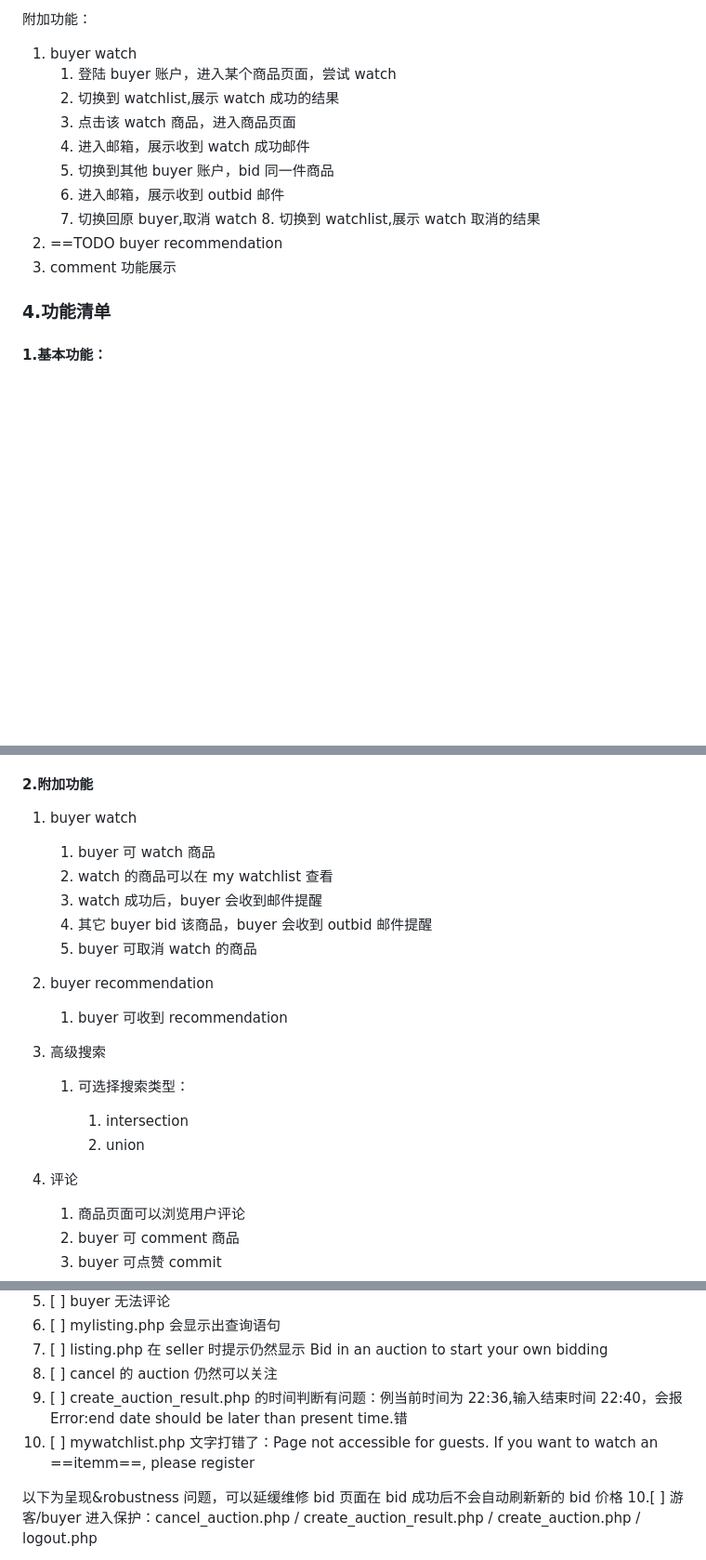
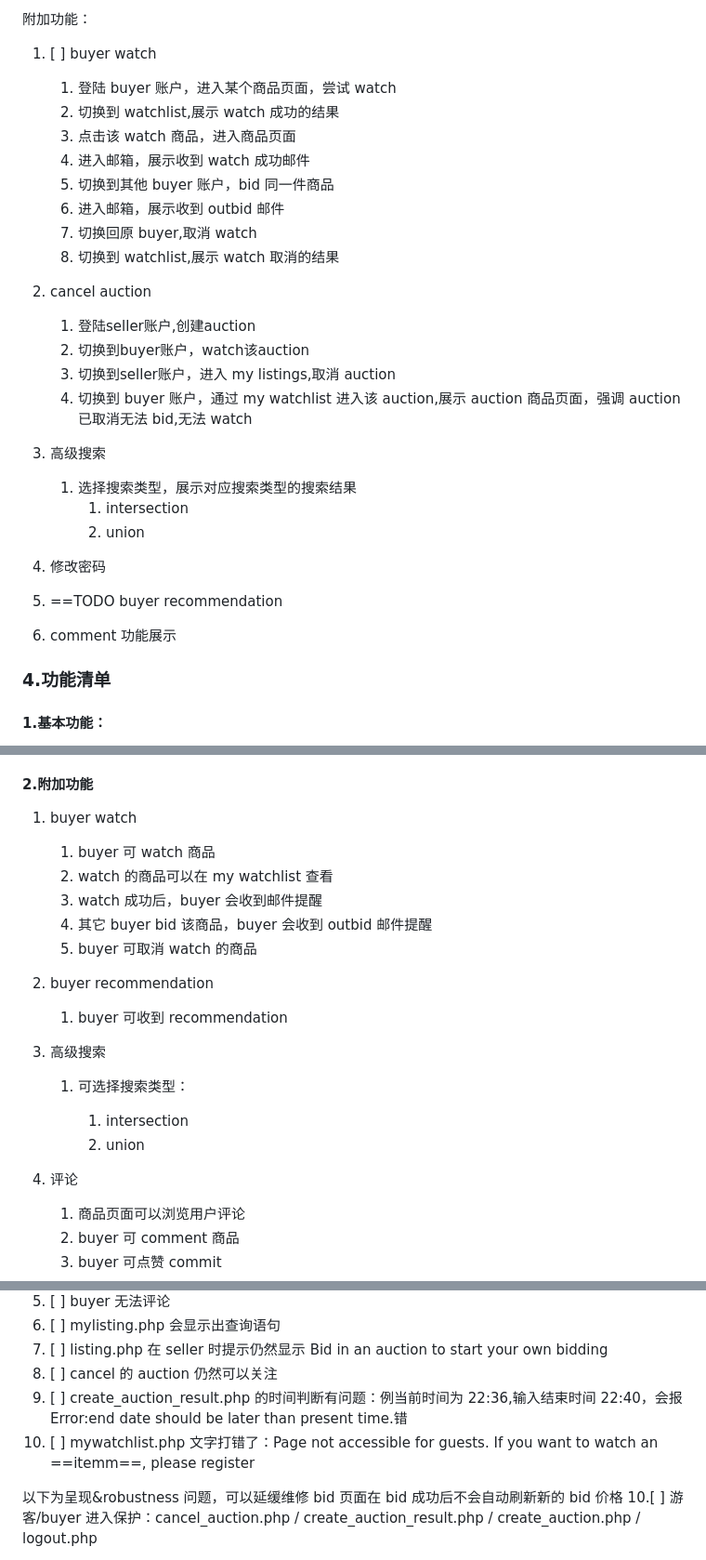
Before and after one commit to Hanekawa1012/Database-Group-4-Project, a Markdown page: log.md, 3 parts joined by grey strips. Shown: that part at 93% size. Drawn GitHub-style; blank space fills up the shorter version.

```diff
--- a/log.md
+++ b/log.md
@@ -82,16 +74,31 @@
 
 附加功能：
 
-1. buyer watch
-   1. 登陆 buyer 账户，进入某个商品页面，尝试 watch
-   2. 切换到 watchlist,展示 watch 成功的结果
-   3. 点击该 watch 商品，进入商品页面
-   4. 进入邮箱，展示收到 watch 成功邮件
-   5. 切换到其他 buyer 账户，bid 同一件商品
-   6. 进入邮箱，展示收到 outbid 邮件
-   7. 切换回原 buyer,取消 watch 8. 切换到 watchlist,展示 watch 取消的结果
-2. ==TODO buyer recommendation
-3. comment 功能展示
+1. [ ] buyer watch
+
+    1. 登陆 buyer 账户，进入某个商品页面，尝试 watch
+    2. 切换到 watchlist,展示 watch 成功的结果
+    3. 点击该 watch 商品，进入商品页面
+    4. 进入邮箱，展示收到 watch 成功邮件
+    5. 切换到其他 buyer 账户，bid 同一件商品
+    6. 进入邮箱，展示收到 outbid 邮件
+    7. 切换回原 buyer,取消 watch
+    8. 切换到 watchlist,展示 watch 取消的结果
+
+2. cancel auction
+
+   1. 登陆seller账户,创建auction
+   2. 切换到buyer账户，watch该auction
+   3. 切换到seller账户，进入 my listings,取消 auction
+   4. 切换到 buyer 账户，通过 my watchlist 进入该 auction,展示 auction 商品页面，强调 auction 已取消无法 bid,无法 watch
+3. 高级搜索
+
+   1. 选择搜索类型，展示对应搜索类型的搜索结果
+      1. intersection
+      2. union
+4. 修改密码
+5. ==TODO buyer recommendation
+6. comment 功能展示
 
 ### 4.功能清单
 
@@ -142,12 +149,14 @@
 #### 2.附加功能
 
 1. buyer watch
+
    1. buyer 可 watch 商品
    2. watch 的商品可以在 my watchlist 查看
    3. watch 成功后，buyer 会收到邮件提醒
    4. 其它 buyer bid 该商品，buyer 会收到 outbid 邮件提醒
    5. buyer 可取消 watch 的商品
 2. buyer recommendation
+
    1. buyer 可收到 recommendation
 3. 高级搜索
 
@@ -155,8 +164,8 @@
 
       1. intersection
       2. union
+4. 评论
 
-4. 评论
    1. 商品页面可以浏览用户评论
    2. buyer 可 comment 商品
    3. buyer 可点赞 commit
@@ -175,7 +184,7 @@
 7. [ ] listing.php 在 seller 时提示仍然显示 Bid in an auction to start your own bidding
 8. [ ] cancel 的 auction 仍然可以关注
 9. [ ] create_auction_result.php 的时间判断有问题：例当前时间为 22:36,输入结束时间 22:40，会报 Error:end date should be later than present time.错
-10. [ ] mywatchlist.php 文字打错了：Page not accessible for guests. If you want to watch an ==itemm==, please register
+1. [ ] mywatchlist.php 文字打错了：Page not accessible for guests. If you want to watch an ==itemm==, please register
 
 以下为呈现&robustness 问题，可以延缓维修
 bid 页面在 bid 成功后不会自动刷新新的 bid 价格 10.[ ] 游客/buyer 进入保护：cancel_auction.php / create_auction_result.php / create_auction.php / logout.php
```
Also changed, not shown: other parts of log.md (+46 -56 lines).
